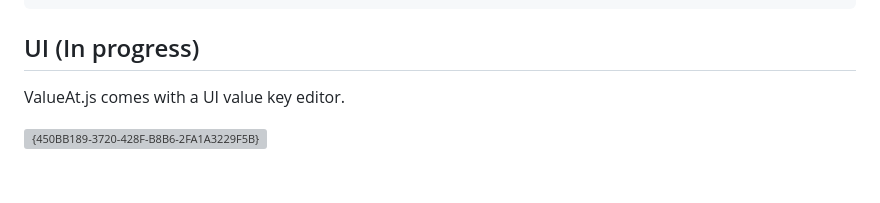
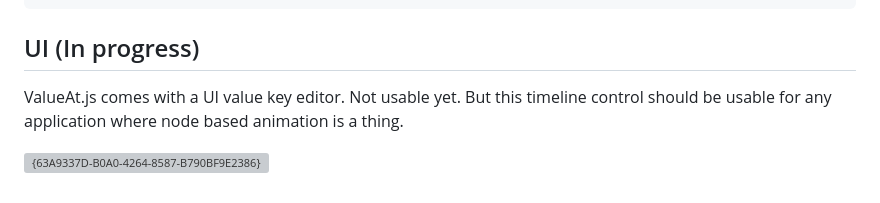
Before and after one commit to dinther/ValueAt.js, a Markdown page: README.md, the part around the change. Drawn GitHub-style; grey boxes are pictures that could not be loaded.

```diff
--- a/README.md
+++ b/README.md
@@ -84,6 +84,6 @@ valueat.html:59 getValueAtKeyframe 3591.399999856949
 
 ## UI (In progress)
 
-ValueAt.js comes with a UI value key editor.
+ValueAt.js comes with a UI value key editor. Not usable yet. But this timeline control should be usable for any application where node based animation is a thing.
 
-![{450BB189-3720-428F-B8B6-2FA1A3229F5B}](https://github.com/user-attachments/assets/723226ce-b6f2-42e6-b30a-9b88c81eb702)
+![{63A9337D-B0A0-4264-8587-B790BF9E2386}](https://github.com/user-attachments/assets/d62cd648-5625-4b98-af44-2ff979655844)
```
